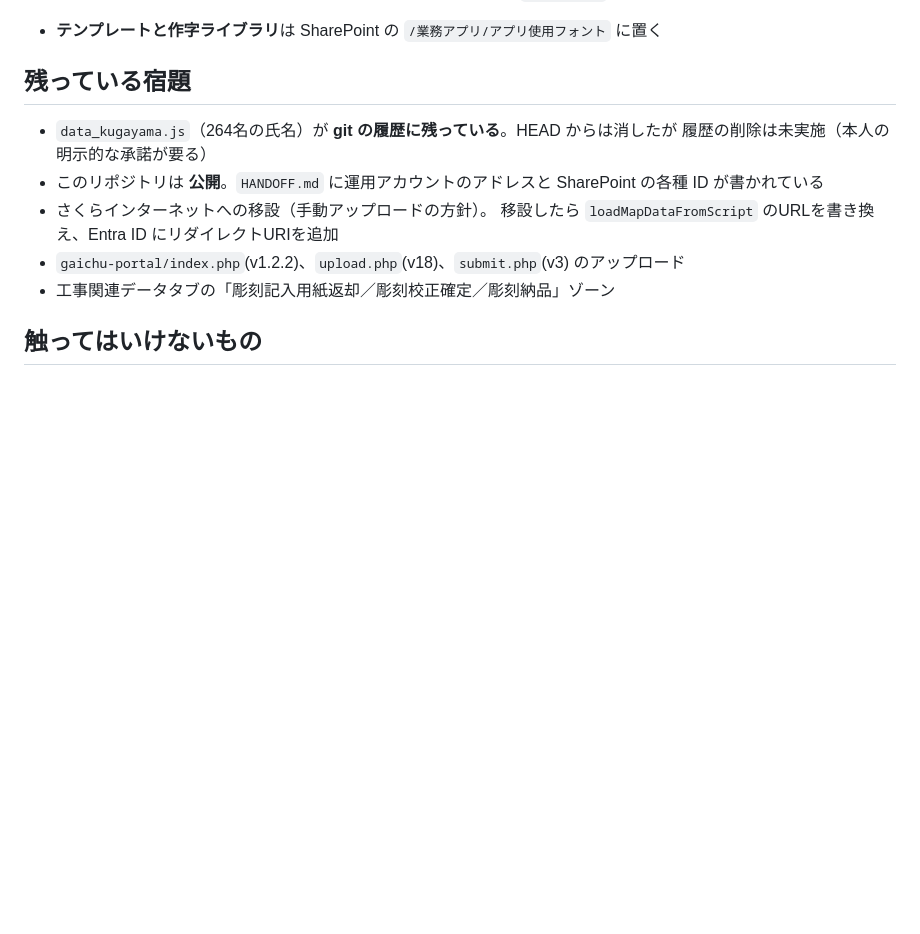
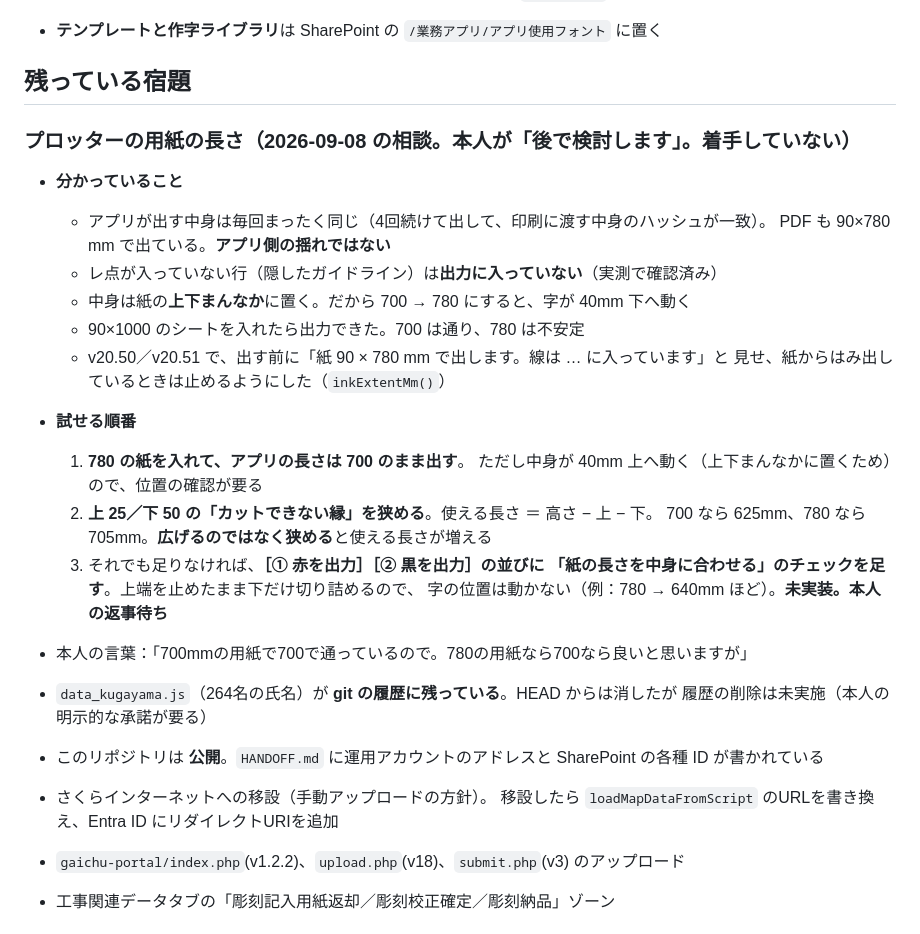
Before and after one commit to 111rbubu-art/sekizaiwork, a Markdown page: HANDOFF-chokoku-genko.md, the part around the change. Rendered like a GitHub page; blank space fills up the shorter version.

Commit message:
メモ: プロッターの用紙の長さ（90×780）の検討内容を引き継ぎに残す
本人が「後で検討します」とのことなので、実装はせず記録のみ。
分かっていること（アプリの出力は毎回同一、隠した行は出力に含まれない、
中身は上下まんなか）と、試せる順番（780の紙に700で出す／上下の縁を狭める／
「紙の長さを中身に合わせる」チェックの追加）を書き残した。

Co-Authored-By: Claude Opus 5 <noreply@anthropic.com>
Claude-Session: https://claude.ai/code/session_01Vd3YPSZ8VfRGyakXdZB66T

```diff
--- a/HANDOFF-chokoku-genko.md
+++ b/HANDOFF-chokoku-genko.md
@@ -1432,6 +1432,26 @@ SharePoint は `ctx.route('https://graph.microsoft.com/**')` で差し替える
 
 ## 残っている宿題
 
+### プロッターの用紙の長さ（2026-09-08 の相談。**本人が「後で検討します」。着手していない**）
+
+- **分かっていること**
+  - アプリが出す中身は毎回まったく同じ（4回続けて出して、印刷に渡す中身のハッシュが一致）。
+    PDF も 90×780 mm で出ている。**アプリ側の揺れではない**
+  - レ点が入っていない行（隠したガイドライン）は**出力に入っていない**（実測で確認済み）
+  - 中身は紙の**上下まんなか**に置く。だから 700 → 780 にすると、字が 40mm 下へ動く
+  - 90×1000 のシートを入れたら出力できた。700 は通り、780 は不安定
+  - v20.50／v20.51 で、出す前に「紙 90 × 780 mm で出します。線は … に入っています」と
+    見せ、紙からはみ出しているときは止めるようにした（`inkExtentMm()`）
+- **試せる順番**
+  1. **780 の紙を入れて、アプリの長さは 700 のまま出す**。
+     ただし中身が 40mm 上へ動く（上下まんなかに置くため）ので、位置の確認が要る
+  2. **上 25／下 50 の「カットできない縁」を狭める**。使える長さ ＝ 高さ − 上 − 下。
+     700 なら 625mm、780 なら 705mm。**広げるのではなく狭める**と使える長さが増える
+  3. それでも足りなければ、**［① 赤を出力］［② 黒を出力］の並びに
+     「紙の長さを中身に合わせる」のチェックを足す**。上端を止めたまま下だけ切り詰めるので、
+     字の位置は動かない（例：780 → 640mm ほど）。**未実装。本人の返事待ち**
+- 本人の言葉：「700mmの用紙で700で通っているので。780の用紙なら700なら良いと思いますが」
+
 - `data_kugayama.js`（264名の氏名）が **git の履歴に残っている**。HEAD からは消したが
   履歴の削除は未実施（本人の明示的な承諾が要る）
 - このリポジトリは **公開**。`HANDOFF.md` に運用アカウントのアドレスと
```
